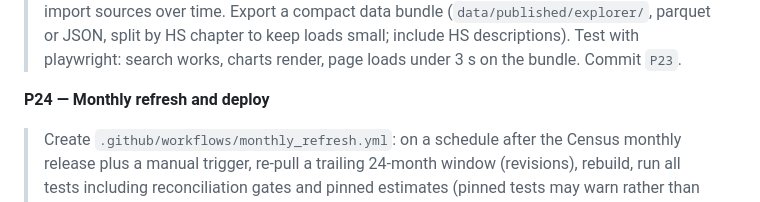
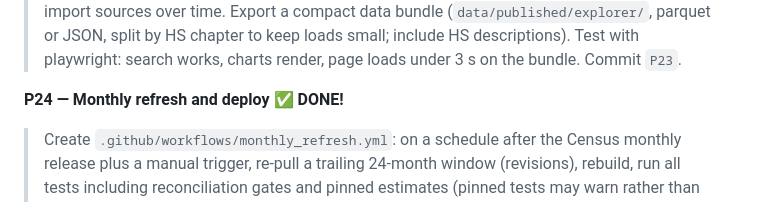
Before and after one commit to johnpospisil/tariff-pass-through, a Markdown page: CLAUDE.md, the part around the change. Rendered like a GitHub page.

Commit message:
P24: monthly refresh and Pages deploy pass end to end (run 5: 1h08m, 427 tests, no pin drift)
Co-Authored-By: Claude Opus 5.5 <noreply@anthropic.com>

```diff
--- a/CLAUDE.md
+++ b/CLAUDE.md
@@ -324,7 +324,7 @@ Copy each prompt into Claude Code as written. Prompts assume the earlier ones ar
 > small; include HS descriptions). Test with playwright: search works, charts render, page loads under
 > 3 s on the bundle. Commit `P23`.
 
-**P24 — Monthly refresh and deploy**
+**P24 — Monthly refresh and deploy ✅ DONE!**
 > Create `.github/workflows/monthly_refresh.yml`: on a schedule after the Census monthly release plus a
 > manual trigger, re-pull a trailing 24-month window (revisions), rebuild, run all tests including
 > reconciliation gates and pinned estimates (pinned tests may warn rather than fail on new months; decide
```
